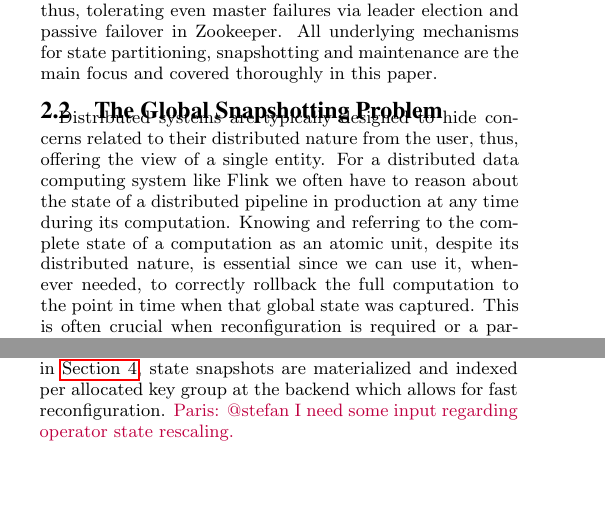
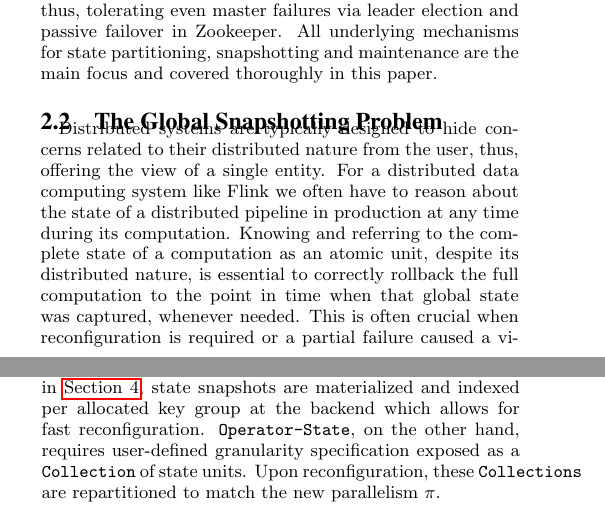
Before and after one commit to senorcarbone/ft-vldb, a LaTeX document (main.tex, which reads background.tex, core.tex): two parts of the columns of pages 2 and 4 of 10, joined at a grey line, cut so that both start at the same text, the shorter picture padded with empty space. Compiled offline with pdfLaTeX.

Commit message:
applied operator state repartitioning

```diff
--- a/background.tex
+++ b/background.tex
@@ -18,7 +18,7 @@ Logical pipeline representations are optimised at the client and shipped to Flin
 
 \subsection{The Global Snapshotting Problem}
 
-Distributed systems are typically designed to hide concerns related to their distributed nature from the user, thus, offering the view of a single entity. For a distributed data computing system like Flink we often have to reason about the state of a distributed pipeline in production at any time during its computation. Knowing and referring to the complete state of a computation as an atomic unit, despite its distributed nature, is essential since we can use it, whenever needed, to correctly rollback the full computation to the point in time when that global state was captured. This is often crucial when reconfiguration is required or a partial failure caused a violation of the correct execution of the pipeline. Generally, this approach is also known as rollback recovery \cite{elnozahy2002survey}.
+Distributed systems are typically designed to hide concerns related to their distributed nature from the user, thus, offering the view of a single entity. For a distributed data computing system like Flink we often have to reason about the state of a distributed pipeline in production at any time during its computation. Knowing and referring to the complete state of a computation as an atomic unit, despite its distributed nature, is essential to correctly rollback the full computation to the point in time when that global state was captured, whenever needed. This is often crucial when reconfiguration is required or a partial failure caused a violation of the correct execution of the pipeline. Generally, this approach is also known as rollback recovery \cite{elnozahy2002survey}.
 
 Distributed snapshotting \cite{chandy1985distributed} protocols enable rollback recovery by producing a correct state replica of a distributed execution which can be therefore used to restore a system back to a specific point in time. The main requirement that has to be satisfied by a snapshotting protocol is to capture the complete state of a distributed application consistently. In principle, a distributed system is a set of processes connected via data channels which is abstractly represented as a directed graph of nodes and edges respectively. At any time during such a system's continuous execution the complete state can only be reflected in the combined state of the nodes and edges of that graph (i.e., internal state of processes and events in-transit through channels). Therefore, a consistent snapshot should acquire the complete state and also respect casual dependencies in an execution so that no data (records in-transit) or side-effects reflected into process internal state are lost.
 
--- a/core.tex
+++ b/core.tex
@@ -40,7 +40,7 @@ The mapping of a logical dataflow graph $G$ to $G^* = \{\mathcal{T^*}, \mathcal{
 
 \noindent $\mathcal{K}^* = \{ h(k)\text{ \texttt{mod} }\pi\text{-max}\text{ }|\text{ }k \in \mathcal{K}, \pi\text{-max} \in \mathbb{N^+}, h: \mathcal{K} \rightarrow \mathbb{N^+} \}$
 
-Upon deployment with parallelism $\pi$ key groups are directly allocated per task $t^i$ from $\lceil i \times \frac{\pi\text{-max}}{\pi} \rceil$ to $\lfloor (i+1) \times \frac{\pi\text{-max}}{\pi} \rfloor$. We found that this is a simple way to pre-partition and reallocate state in a pipeline, typically using a non-cryptographic hash function such as murmur hash. As shown in \autoref{sec:implementation}, state snapshots are materialized and indexed per allocated key group at the backend which allows for fast reconfiguration. \paris{@stefan I need some input regarding operator state rescaling.}
+Upon deployment with parallelism $\pi$ key groups are directly allocated per task $t^i$ from $\lceil i \times \frac{\pi\text{-max}}{\pi} \rceil$ to $\lfloor (i+1) \times \frac{\pi\text{-max}}{\pi} \rfloor$. We found that this is a simple way to pre-partition and reallocate state in a pipeline, typically using a non-cryptographic hash function such as murmur hash. As shown in \autoref{sec:implementation}, state snapshots are materialized and indexed per allocated key group at the backend which allows for fast reconfiguration. \texttt{Operator-State}, on the other hand, requires user-defined granularity specification exposed as a \texttt{Collection} of state units. Upon reconfiguration, these \texttt{Collections} are repartitioned to match the new parallelism $\pi$.
 
 \subsection{The Pipelined Snapshotting Protocol}
 \label{sec:snapshots}
```
